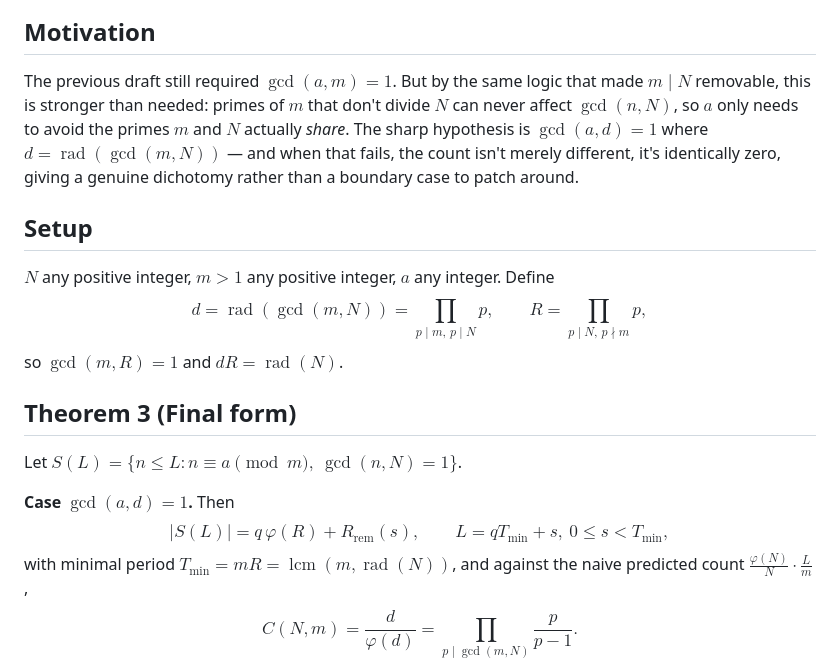
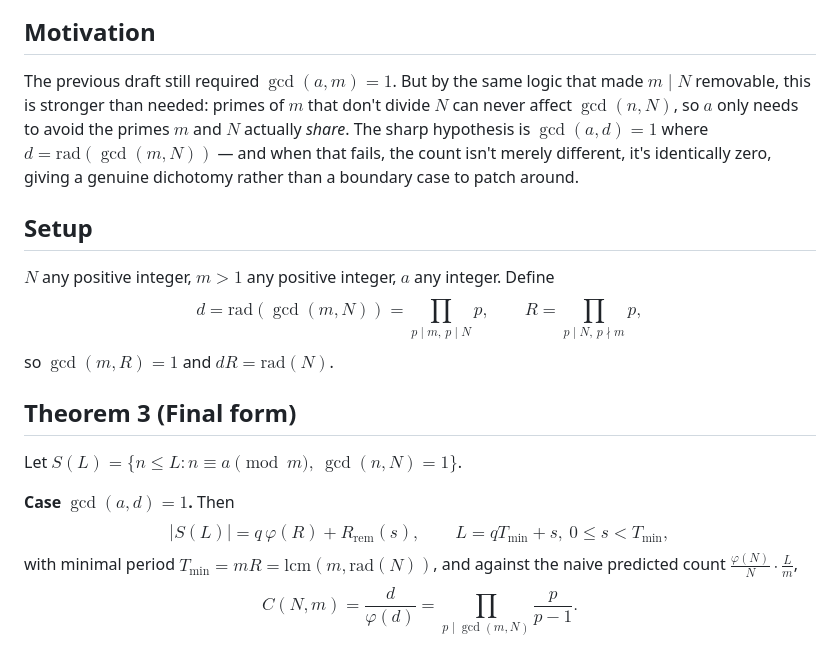
Before and after one commit to thinkthoughts/mathematical-basis, a Markdown page: papers/density-correction/general-divisor-theorem.md, the part around one of its changes. Drawn GitHub-style.

```diff
--- a/papers/density-correction/general-divisor-theorem.md
+++ b/papers/density-correction/general-divisor-theorem.md
@@ -4,15 +4,15 @@
 
 ## Motivation
 
-The previous draft still required $\gcd(a,m)=1$. But by the same logic that made $m\mid N$ removable, this is stronger than needed: primes of $m$ that don't divide $N$ can never affect $\gcd(n,N)$, so $a$ only needs to avoid the primes $m$ and $N$ actually *share*. The sharp hypothesis is $\gcd(a,d)=1$ where $d=\operatorname{rad}(\gcd(m,N))$ — and when that fails, the count isn't merely different, it's identically zero, giving a genuine dichotomy rather than a boundary case to patch around.
+The previous draft still required $\gcd(a,m)=1$. But by the same logic that made $m\mid N$ removable, this is stronger than needed: primes of $m$ that don't divide $N$ can never affect $\gcd(n,N)$, so $a$ only needs to avoid the primes $m$ and $N$ actually *share*. The sharp hypothesis is $\gcd(a,d)=1$ where $d=\mathrm{rad}(\gcd(m,N))$ — and when that fails, the count isn't merely different, it's identically zero, giving a genuine dichotomy rather than a boundary case to patch around.
 
 ## Setup
 
 $N$ any positive integer, $m>1$ any positive integer, $a$ any integer. Define
 $$
-d=\operatorname{rad}(\gcd(m,N))=\prod_{p\mid m,\,p\mid N} p, \qquad R=\prod_{p\mid N,\,p\nmid m} p,
+d=\mathrm{rad}(\gcd(m,N))=\prod_{p\mid m,\,p\mid N} p, \qquad R=\prod_{p\mid N,\,p\nmid m} p,
 $$
-so $\gcd(m,R)=1$ and $dR=\operatorname{rad}(N)$.
+so $\gcd(m,R)=1$ and $dR=\mathrm{rad}(N)$.
 
 ## Theorem 3 (Final form)
 
@@ -22,7 +22,7 @@ Let $S(L) = \{n\le L : n\equiv a\!\!\pmod m,\ \gcd(n,N)=1\}$.
 $$
 |S(L)| = q\,\varphi(R) + R_{\mathrm{rem}}(s), \qquad L=qT_{\min}+s,\ 0\le s<T_{\min},
 $$
-with minimal period $T_{\min}=mR=\operatorname{lcm}(m,\operatorname{rad}(N))$, and against the naive predicted count $\frac{\varphi(N)}{N}\cdot\frac{L}{m}$,
+with minimal period $T_{\min}=mR=\mathrm{lcm}(m,\mathrm{rad}(N))$, and against the naive predicted count $\frac{\varphi(N)}{N}\cdot\frac{L}{m}$,
 $$
 C(N,m) = \frac{d}{\varphi(d)} = \prod_{p\mid \gcd(m,N)} \frac{p}{p-1}.
 $$
```
Also changed, not shown: other parts of papers/density-correction/general-divisor-theorem.md (+8 -8 lines).
